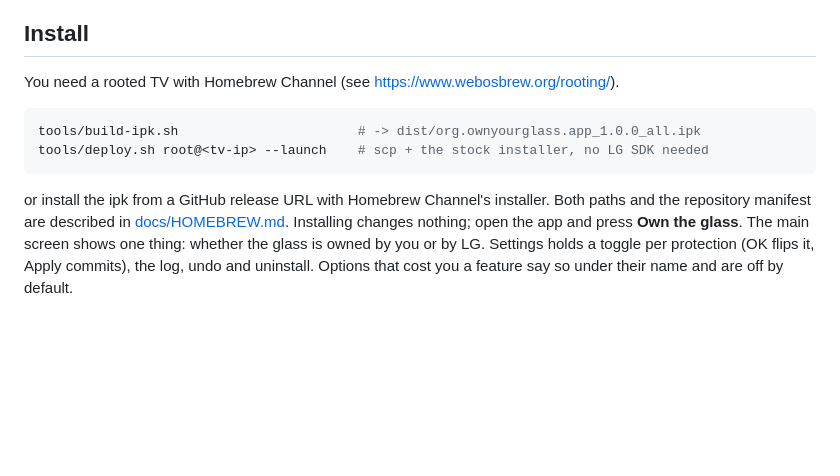
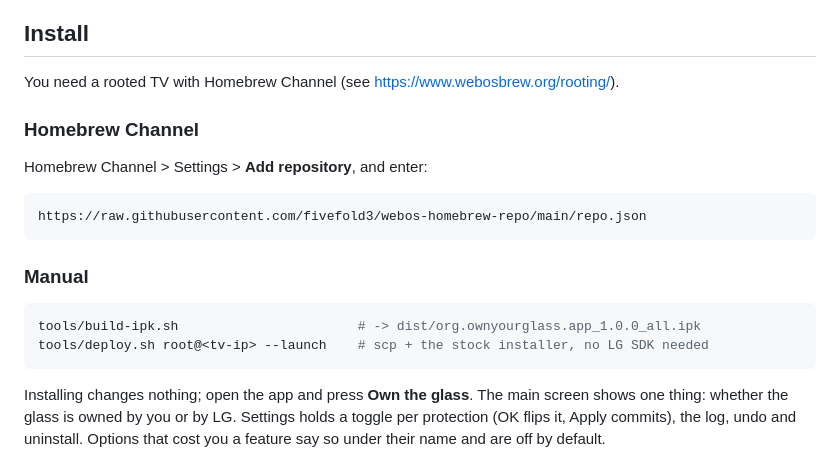
Before and after one commit to fivefold3/own-your-glass, a Markdown page: README.md, the part around the change. GitHub-like rendering; blank space fills up the shorter version.

Commit message:
Update installation instructions in README.md
Added instructions for adding the repository in Homebrew Channel and manual installation steps.

````diff
--- a/README.md
+++ b/README.md
@@ -51,14 +51,22 @@ leaves LG's time-sync and app-store hosts alone.
 
 You need a rooted TV with Homebrew Channel (see <https://www.webosbrew.org/rooting/>).
 
+### Homebrew Channel
+
+Homebrew Channel > Settings > **Add repository**, and enter:
+
+```
+https://raw.githubusercontent.com/fivefold3/webos-homebrew-repo/main/repo.json
+```
+
+### Manual
+
 ```sh
 tools/build-ipk.sh                       # -> dist/org.ownyourglass.app_1.0.0_all.ipk
 tools/deploy.sh root@<tv-ip> --launch    # scp + the stock installer, no LG SDK needed
 ```
 
-or install the ipk from a GitHub release URL with Homebrew Channel's
-installer. Both paths and the repository manifest are described in
-[docs/HOMEBREW.md](docs/HOMEBREW.md). Installing changes nothing; open the app
+Installing changes nothing; open the app
 and press **Own the glass**. The main screen shows one thing: whether the
 glass is owned by you or by LG. Settings holds a toggle per protection (OK
 flips it, Apply commits), the log, undo and uninstall. Options that cost you
````
